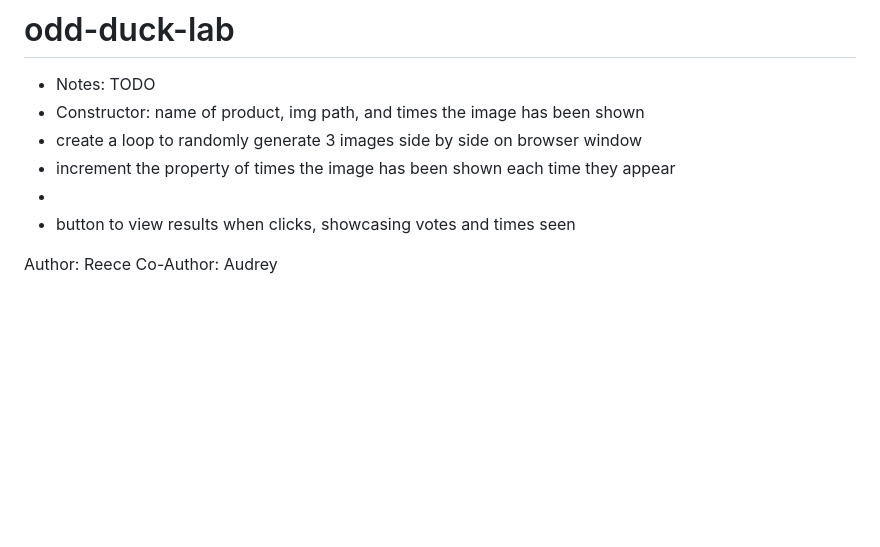
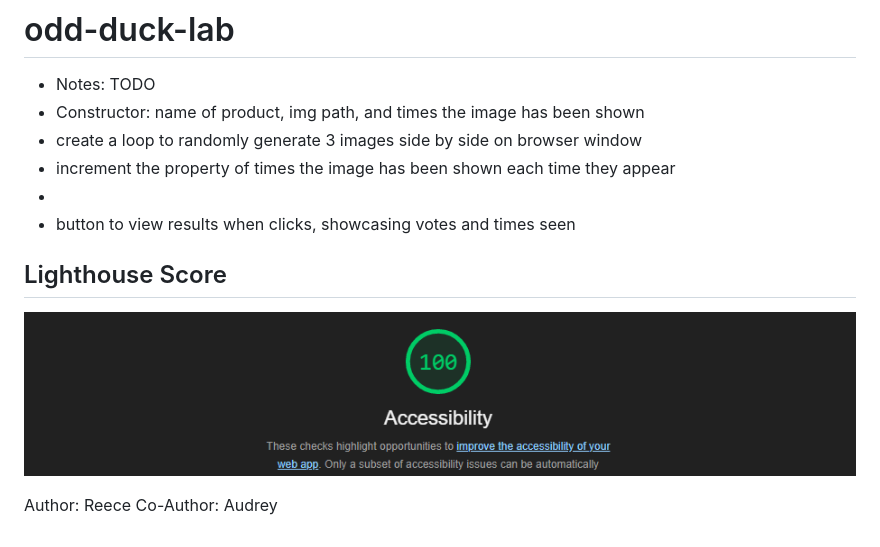
Before and after one commit to ReeceRenninger/odd-duck-lab, a Markdown page: README.md, the part around the change. Drawn GitHub-style; pictures changed too: img/lighthouseScore.png (added); blank space fills up the shorter version.

Commit message:
lighthouse score

```diff
--- a/README.md
+++ b/README.md
@@ -7,6 +7,9 @@
 -
 - button to view results when clicks, showcasing votes and times seen
 
+## Lighthouse Score
+
+![Lighthouse](img/lighthouseScore.png)
 
 Author: Reece
 Co-Author: Audrey
```
